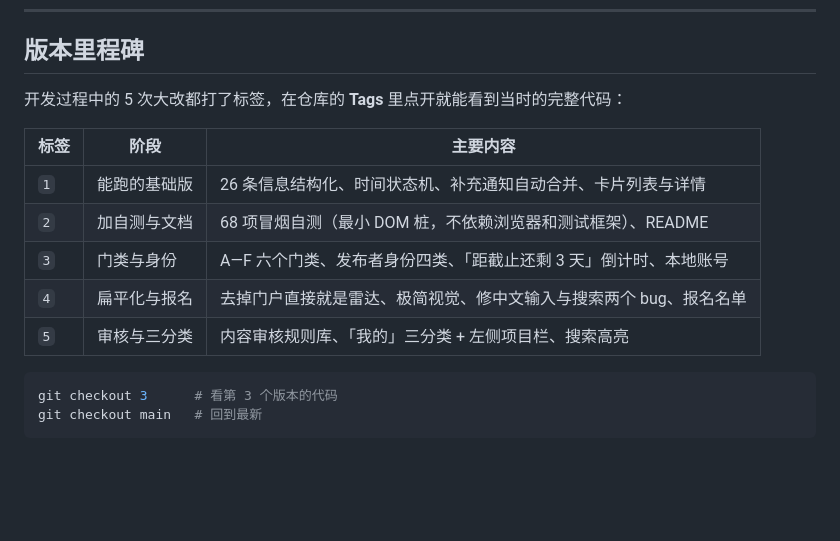
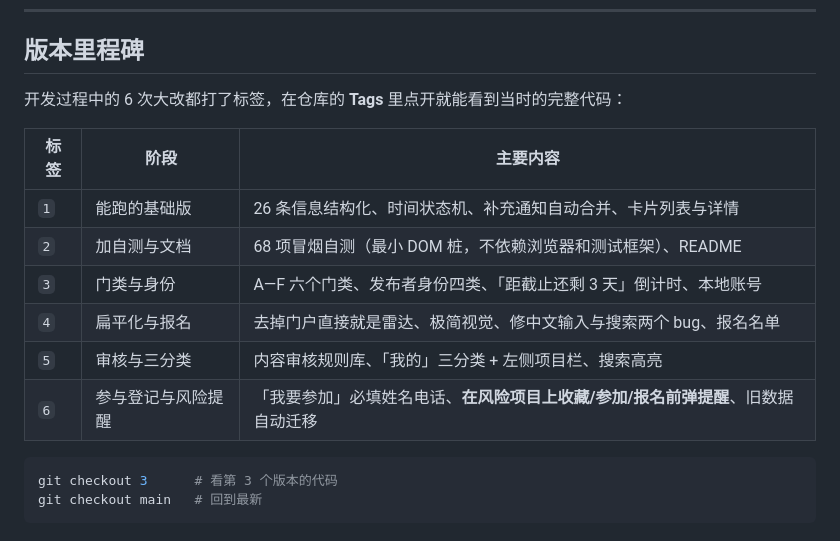
Before and after one commit to hejialun777/campus-radar, a Markdown page: README.md, the part around the change. GitHub-like rendering; blank space fills up the shorter version.

Commit message:
docs: 里程碑表补上第 6 个版本（参与登记与风险提醒）
打标签 6 的时候漏了往 README 的表里补一行，只打了标签。
补上，并把「在风险项目上收藏/参加/报名前弹提醒」写进主要内容里。

Co-Authored-By: Claude Code <noreply@anthropic.com>

````diff
--- a/README.md
+++ b/README.md
@@ -14,7 +14,7 @@
 
 ## 版本里程碑
 
-开发过程中的 5 次大改都打了标签，在仓库的 **Tags** 里点开就能看到当时的完整代码：
+开发过程中的 6 次大改都打了标签，在仓库的 **Tags** 里点开就能看到当时的完整代码：
 
 | 标签 | 阶段 | 主要内容 |
 | --- | --- | --- |
@@ -23,6 +23,7 @@
 | `3` | 门类与身份 | A—F 六个门类、发布者身份四类、「距截止还剩 3 天」倒计时、本地账号 |
 | `4` | 扁平化与报名 | 去掉门户直接就是雷达、极简视觉、修中文输入与搜索两个 bug、报名名单 |
 | `5` | 审核与三分类 | 内容审核规则库、「我的」三分类 + 左侧项目栏、搜索高亮 |
+| `6` | 参与登记与风险提醒 | 「我要参加」必填姓名电话、**在风险项目上收藏/参加/报名前弹提醒**、旧数据自动迁移 |
 
 ```bash
 git checkout 3      # 看第 3 个版本的代码
````
